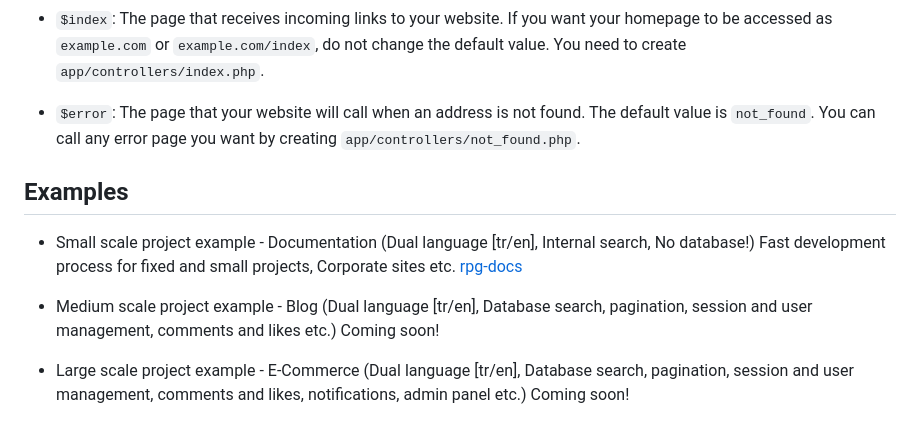
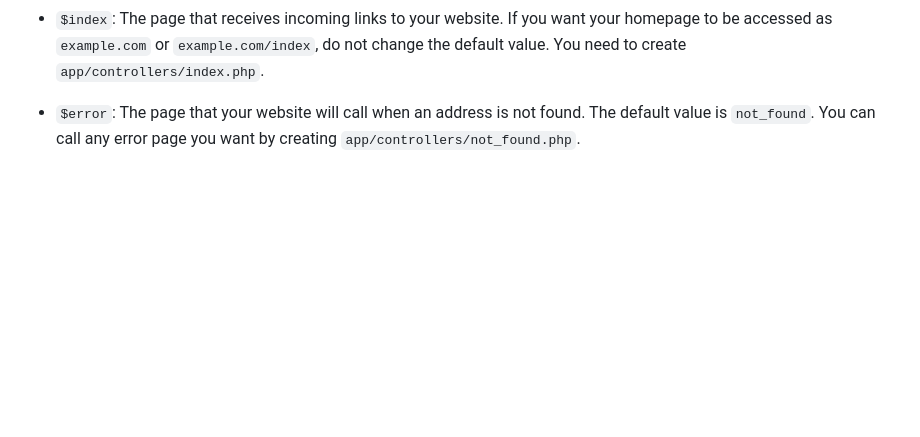
Before and after one commit to rpg-framework/rpg-framework, a Markdown page: README.md, the part around the change. GitHub-like rendering; blank space fills up the shorter version.

```diff
--- a/README.md
+++ b/README.md
@@ -94,11 +94,3 @@ Defaults are located in `system/settings.php`. You can enter as many defaults as
    * `$index`: The page that receives incoming links to your website. If you want your homepage to be accessed as `example.com` or `example.com/index`, do not change the default value. You need to create `app/controllers/index.php`.
 
    * `$error`: The page that your website will call when an address is not found. The default value is `not_found`. You can call any error page you want by creating `app/controllers/not_found.php`.
-
-## Examples
-
-  * Small scale project example - Documentation (Dual language [tr/en], Internal search, No database!) Fast development process for fixed and small projects, Corporate sites etc. [rpg-docs](https://github.com/fuatboluk/rpg-docs)
-
-  * Medium scale project example - Blog (Dual language [tr/en], Database search, pagination, session and user management, comments and likes etc.) Coming soon!
-
-  * Large scale project example - E-Commerce (Dual language [tr/en], Database search, pagination, session and user management, comments and likes, notifications, admin panel etc.) Coming soon!
```
